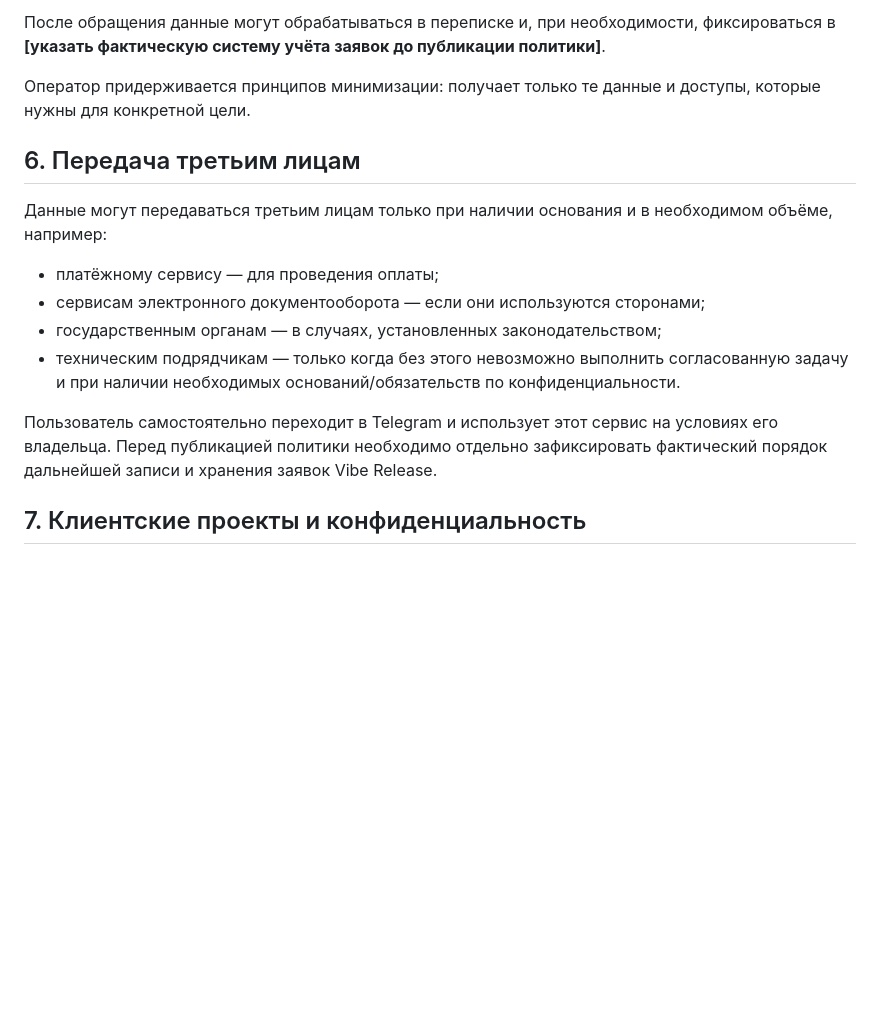
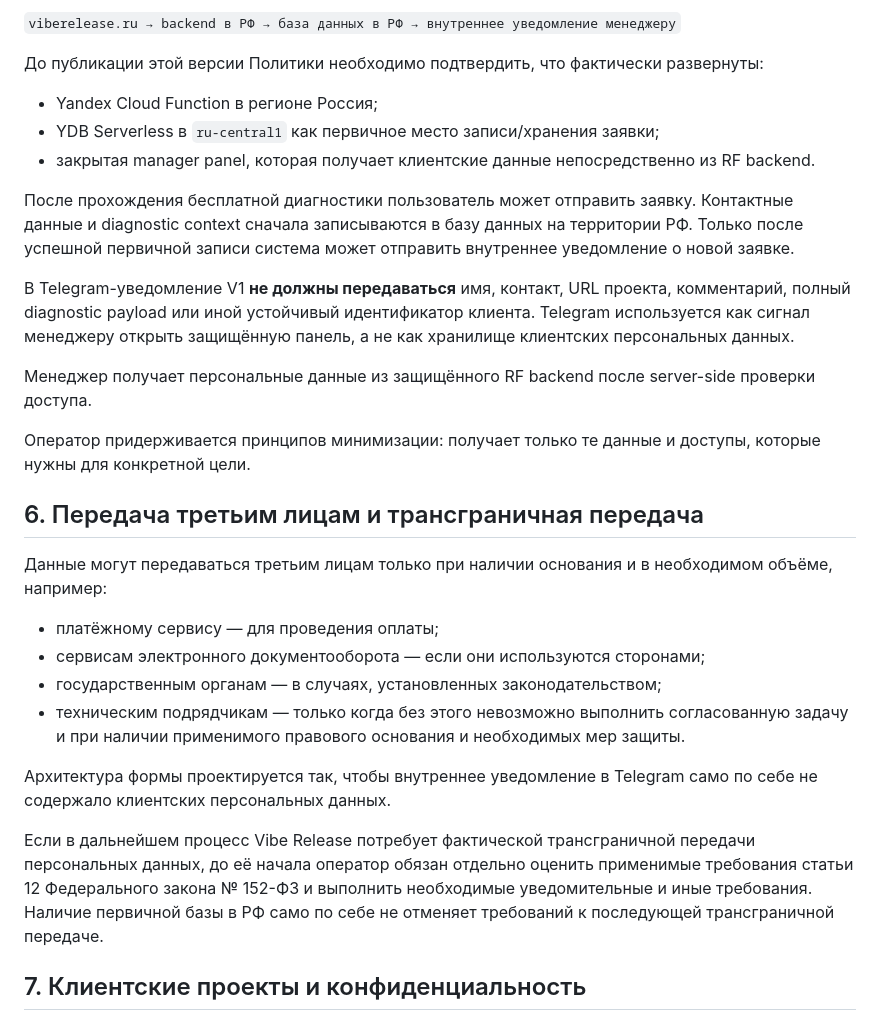
Before and after one commit to forexxon/viberelease, a Markdown page: docs/legal/privacy-policy-draft.md, the part around one of its changes. Drawn GitHub-style; blank space fills up the shorter version.

```diff
--- a/docs/legal/privacy-policy-draft.md
+++ b/docs/legal/privacy-policy-draft.md
@@ -53,18 +56,32 @@
 
-После обращения данные могут обрабатываться в переписке и, при необходимости, фиксироваться в **[указать фактическую систему учёта заявок до публикации политики]**.
+`viberelease.ru → backend в РФ → база данных в РФ → внутреннее уведомление менеджеру`
+
+До публикации этой версии Политики необходимо подтвердить, что фактически развернуты:
+
+- Yandex Cloud Function в регионе Россия;
+- YDB Serverless в `ru-central1` как первичное место записи/хранения заявки;
+- закрытая manager panel, которая получает клиентские данные непосредственно из RF backend.
+
+После прохождения бесплатной диагностики пользователь может отправить заявку. Контактные данные и diagnostic context сначала записываются в базу данных на территории РФ. Только после успешной первичной записи система может отправить внутреннее уведомление о новой заявке.
+
+В Telegram-уведомление V1 **не должны передаваться** имя, контакт, URL проекта, комментарий, полный diagnostic payload или иной устойчивый идентификатор клиента. Telegram используется как сигнал менеджеру открыть защищённую панель, а не как хранилище клиентских персональных данных.
+
+Менеджер получает персональные данные из защищённого RF backend после server-side проверки доступа.
 
 Оператор придерживается принципов минимизации: получает только те данные и доступы, которые нужны для конкретной цели.
 
-## 6. Передача третьим лицам
+## 6. Передача третьим лицам и трансграничная передача
 
 Данные могут передаваться третьим лицам только при наличии основания и в необходимом объёме, например:
 
 - платёжному сервису — для проведения оплаты;
 - сервисам электронного документооборота — если они используются сторонами;
 - государственным органам — в случаях, установленных законодательством;
-- техническим подрядчикам — только когда без этого невозможно выполнить согласованную задачу и при наличии необходимых оснований/обязательств по конфиденциальности.
+- техническим подрядчикам — только когда без этого невозможно выполнить согласованную задачу и при наличии применимого правового основания и необходимых мер защиты.
 
-Пользователь самостоятельно переходит в Telegram и использует этот сервис на условиях его владельца. Перед публикацией политики необходимо отдельно зафиксировать фактический порядок дальнейшей записи и хранения заявок Vibe Release.
+Архитектура формы проектируется так, чтобы внутреннее уведомление в Telegram само по себе не содержало клиентских персональных данных.
+
+Если в дальнейшем процесс Vibe Release потребует фактической трансграничной передачи персональных данных, до её начала оператор обязан отдельно оценить применимые требования статьи 12 Федерального закона № 152-ФЗ и выполнить необходимые уведомительные и иные требования. Наличие первичной базы в РФ само по себе не отменяет требований к последующей трансграничной передаче.
 
 ## 7. Клиентские проекты и конфиденциальность
 
```
Also changed, not shown: other parts of docs/legal/privacy-policy-draft.md (+42 -27 lines).
